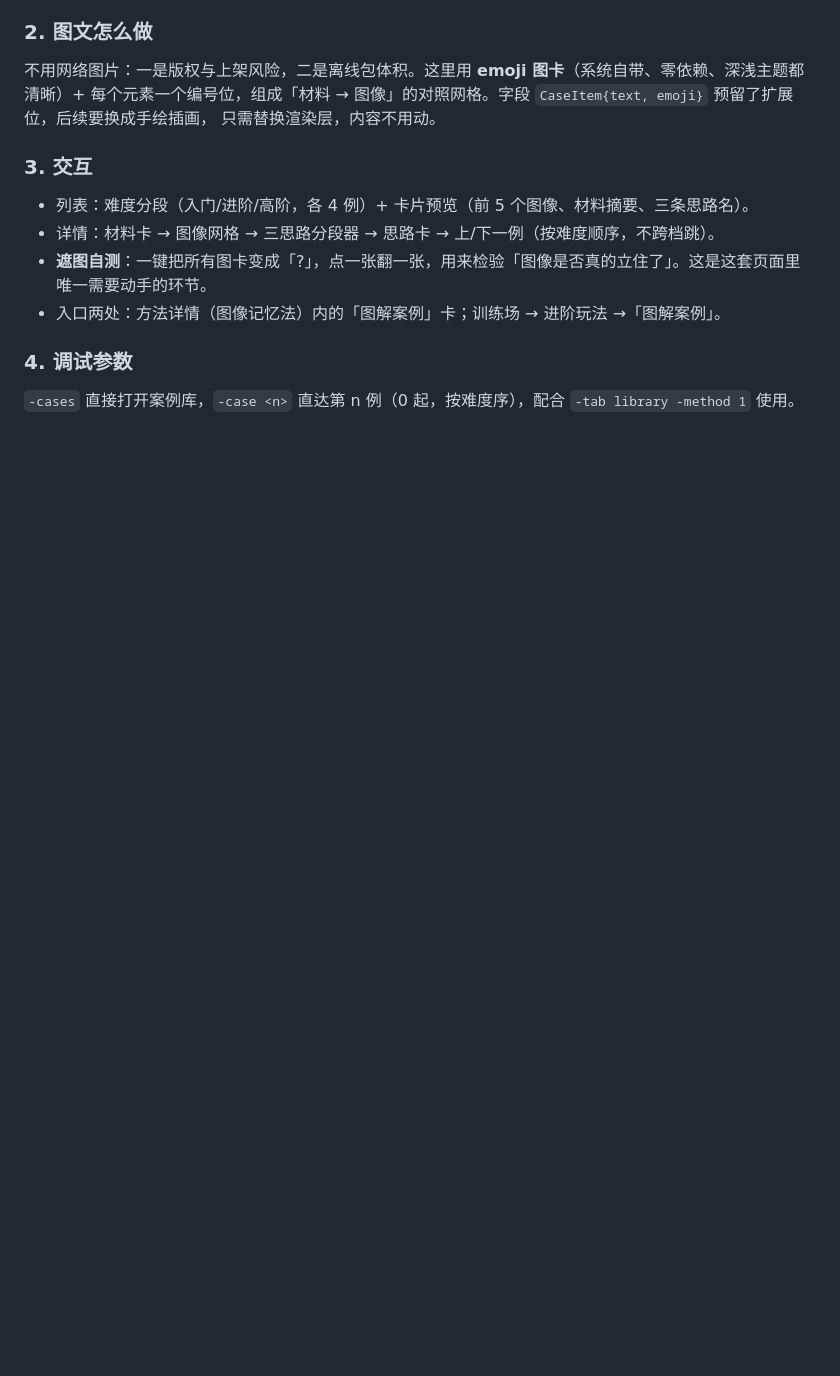
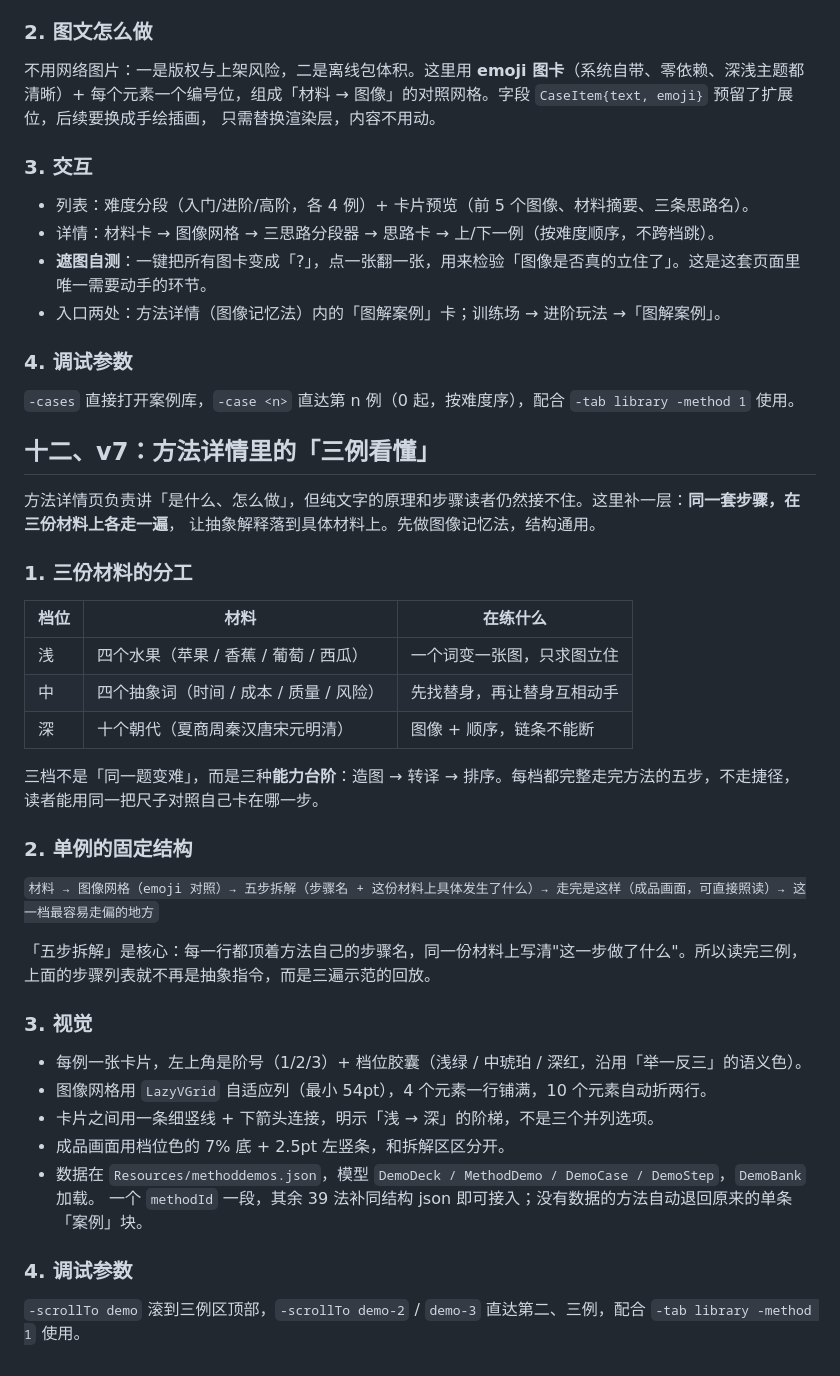
Before and after one commit to archi-x/Mnemo, a Markdown page: Docs/DESIGN.md, the part around the change. Rendered like a GitHub page; blank space fills up the shorter version.

```diff
--- a/Docs/DESIGN.md
+++ b/Docs/DESIGN.md
@@ -245,3 +245,39 @@
 ### 4. 调试参数
 
 `-cases` 直接打开案例库，`-case <n>` 直达第 n 例（0 起，按难度序），配合 `-tab library -method 1` 使用。
+
+## 十二、v7：方法详情里的「三例看懂」
+
+方法详情页负责讲「是什么、怎么做」，但纯文字的原理和步骤读者仍然接不住。这里补一层：**同一套步骤，在三份材料上各走一遍**，
+让抽象解释落到具体材料上。先做图像记忆法，结构通用。
+
+### 1. 三份材料的分工
+
+| 档位 | 材料 | 在练什么 |
+| --- | --- | --- |
+| 浅 | 四个水果（苹果 / 香蕉 / 葡萄 / 西瓜） | 一个词变一张图，只求图立住 |
+| 中 | 四个抽象词（时间 / 成本 / 质量 / 风险） | 先找替身，再让替身互相动手 |
+| 深 | 十个朝代（夏商周秦汉唐宋元明清） | 图像 + 顺序，链条不能断 |
+
+三档不是「同一题变难」，而是三种**能力台阶**：造图 → 转译 → 排序。每档都完整走完方法的五步，不走捷径，
+读者能用同一把尺子对照自己卡在哪一步。
+
+### 2. 单例的固定结构
+
+`材料 → 图像网格（emoji 对照）→ 五步拆解（步骤名 + 这份材料上具体发生了什么）→ 走完是这样（成品画面，可直接照读）→ 这一档最容易走偏的地方`
+
+「五步拆解」是核心：每一行都顶着方法自己的步骤名，同一份材料上写清"这一步做了什么"。所以读完三例，
+上面的步骤列表就不再是抽象指令，而是三遍示范的回放。
+
+### 3. 视觉
+
+- 每例一张卡片，左上角是阶号（1/2/3）+ 档位胶囊（浅绿 / 中琥珀 / 深红，沿用「举一反三」的语义色）。
+- 图像网格用 `LazyVGrid` 自适应列（最小 54pt），4 个元素一行铺满，10 个元素自动折两行。
+- 卡片之间用一条细竖线 + 下箭头连接，明示「浅 → 深」的阶梯，不是三个并列选项。
+- 成品画面用档位色的 7% 底 + 2.5pt 左竖条，和拆解区区分开。
+- 数据在 `Resources/methoddemos.json`，模型 `DemoDeck / MethodDemo / DemoCase / DemoStep`，`DemoBank` 加载。
+  一个 `methodId` 一段，其余 39 法补同结构 json 即可接入；没有数据的方法自动退回原来的单条「案例」块。
+
+### 4. 调试参数
+
+`-scrollTo demo` 滚到三例区顶部，`-scrollTo demo-2` / `demo-3` 直达第二、三例，配合 `-tab library -method 1` 使用。
```
Also changed, not shown: README.md (+5 -4 lines), Docs/screenshots/method-demo-day.png (added), Docs/screenshots/method-demo.png (added), 7 other files.
